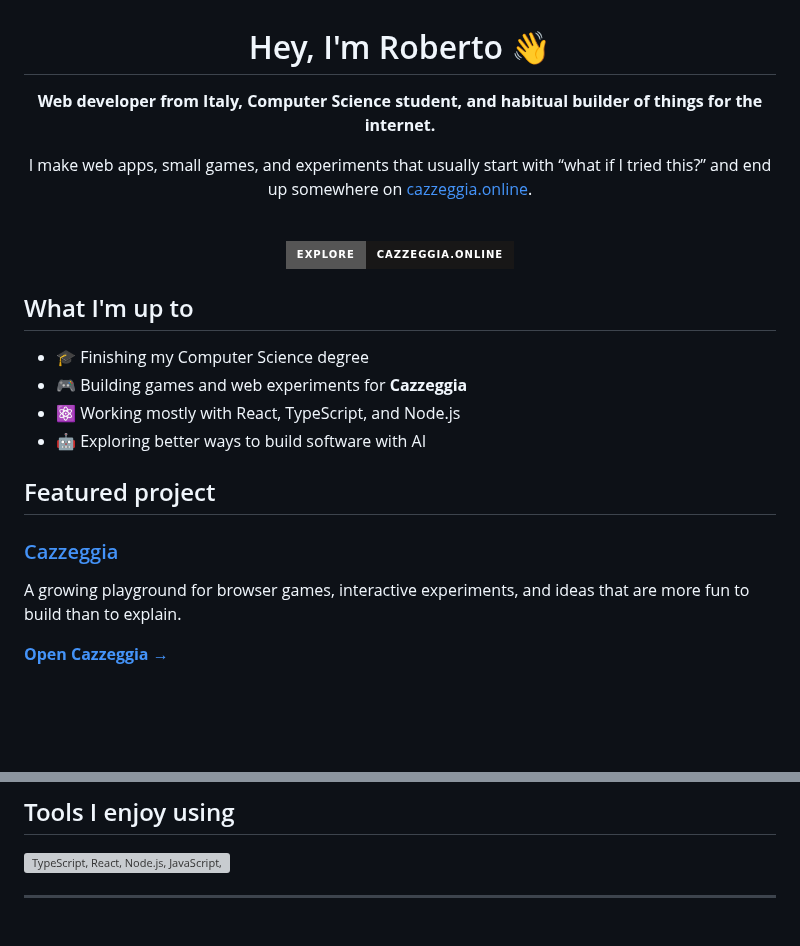
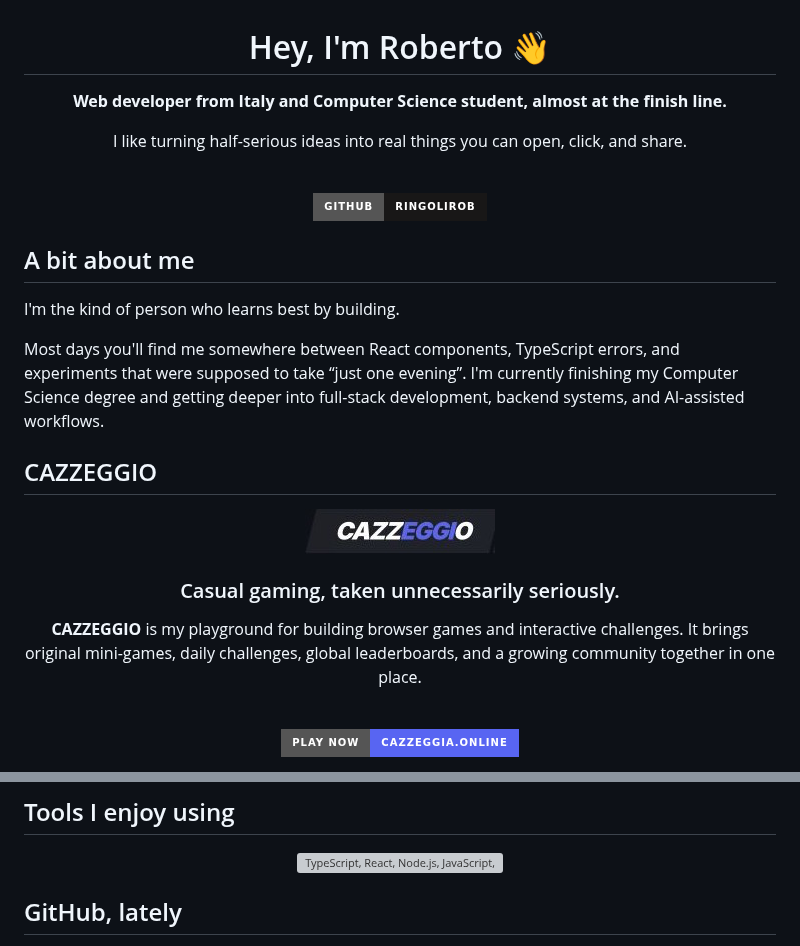
Before and after one commit to ringoliRob/ringoliRob, a Markdown page: README.md, 2 parts joined by grey strips. Drawn GitHub-style; pictures changed too: assets/cazzeggio-logo.png (added); badges without logos; blank space fills up the shorter version; grey boxes are pictures that could not be loaded.

Commit message:
ancora

```diff
--- a/README.md
+++ b/README.md
@@ -2,36 +2,53 @@
 
 # Hey, I'm Roberto 👋
 
-**Web developer from Italy, Computer Science student, and habitual builder of things for the internet.**
+**Web developer from Italy and Computer Science student, almost at the finish line.**
 
-I make web apps, small games, and experiments that usually start with
-“what if I tried this?” and end up somewhere on [cazzeggia.online](https://cazzeggia.online).
+I like turning half-serious ideas into real things you can open, click, and share.
+
+<br>
+
+<a href="https://github.com/ringoliRob">
+  <img
+    src="https://img.shields.io/badge/GitHub-ringoliRob-181717?style=for-the-badge&logo=github&logoColor=white"
+    alt="Roberto on GitHub"
+  />
+</a>
+
+</div>
+
+## A bit about me
+
+I'm the kind of person who learns best by building.
+
+Most days you'll find me somewhere between React components, TypeScript errors, and experiments that were supposed to take “just one evening”. I'm currently finishing my Computer Science degree and getting deeper into full-stack development, backend systems, and AI-assisted workflows.
+
+## CAZZEGGIO
+
+<div align="center">
+
+<a href="https://cazzeggia.online">
+  <img
+    src="./assets/cazzeggio-logo.png"
+    alt="CAZZEGGIO logo"
+    width="190"
+  />
+</a>
+
+### Casual gaming, taken unnecessarily seriously.
+
+**CAZZEGGIO** is my playground for building browser games and interactive challenges. It brings original mini-games, daily challenges, global leaderboards, and a growing community together in one place.
 
 <br>
 
 <a href="https://cazzeggia.online">
   <img
-    src="https://img.shields.io/badge/Explore-cazzeggia.online-181717?style=for-the-badge&logo=googlechrome&logoColor=white"
-    alt="Explore cazzeggia.online"
+    src="https://img.shields.io/badge/PLAY_NOW-cazzeggia.online-5865F2?style=for-the-badge&logo=googlechrome&logoColor=white"
+    alt="Play on CAZZEGGIO"
   />
 </a>
 
 </div>
 
-## What I'm up to
-
-- 🎓 Finishing my Computer Science degree
-- 🎮 Building games and web experiments for **Cazzeggia**
-- ⚛️ Working mostly with React, TypeScript, and Node.js
-- 🤖 Exploring better ways to build software with AI
-
-## Featured project
-
-### [Cazzeggia](https://cazzeggia.online)
-
-A growing playground for browser games, interactive experiments, and ideas that are more fun to build than to explain.
-
-**[Open Cazzeggia →](https://cazzeggia.online)**
-
 ## Tools I enjoy using
 
@@ -42,5 +59,5 @@ A growing playground for browser games, interactive experiments, and ideas that
   />
 </p>
 
----
+## GitHub, lately
 
```
Also changed, not shown: other parts of README.md (+16 -2 lines).
